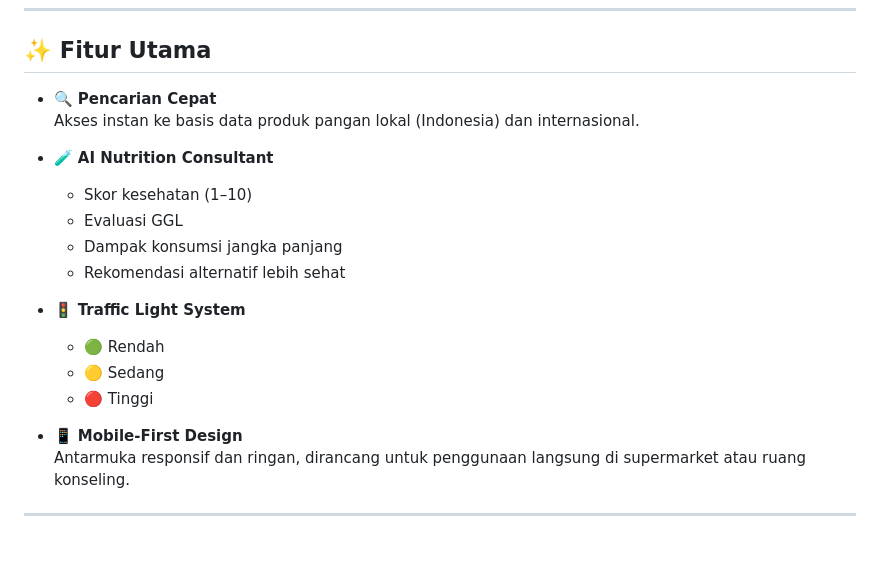
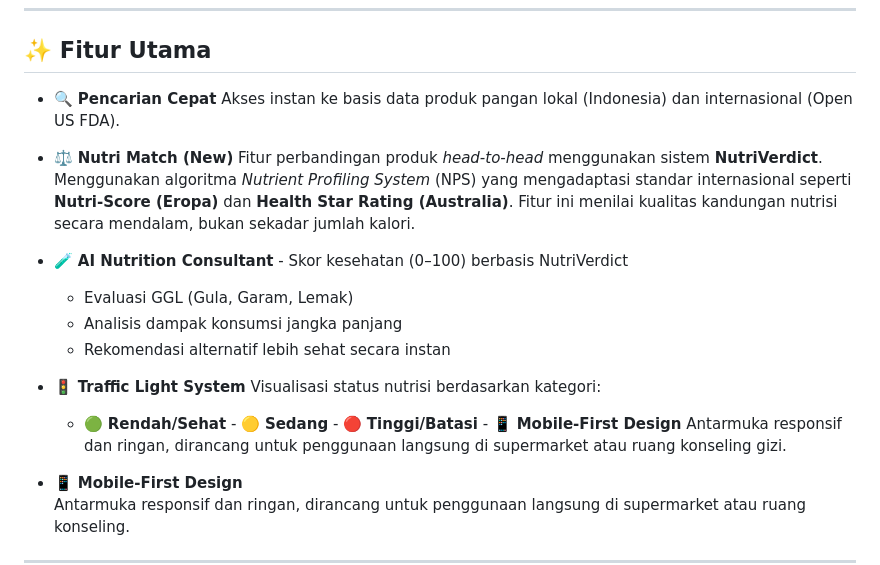
Before and after one commit to cendolboy/nutriguid, a Markdown page: README.md, the part around the change. Rendered like a GitHub page; blank space fills up the shorter version.

```diff
--- a/README.md
+++ b/README.md
@@ -52,19 +52,17 @@ Meningkatnya angka Penyakit Tidak Menular (PTM) seperti diabetes dan hipertensi
 
 ## ✨ Fitur Utama
 
-- 🔍 **Pencarian Cepat**
-  Akses instan ke basis data produk pangan lokal (Indonesia) dan internasional.
+- 🔍 **Pencarian Cepat** Akses instan ke basis data produk pangan lokal (Indonesia) dan internasional (Open US FDA).
 
-- 🧪 **AI Nutrition Consultant**
-  - Skor kesehatan (1–10)
-  - Evaluasi GGL
-  - Dampak konsumsi jangka panjang
-  - Rekomendasi alternatif lebih sehat
+- ⚖️ **Nutri Match (New)** Fitur perbandingan produk *head-to-head* menggunakan sistem **NutriVerdict**. Menggunakan algoritma *Nutrient Profiling System* (NPS) yang mengadaptasi standar internasional seperti **Nutri-Score (Eropa)** dan **Health Star Rating (Australia)**. Fitur ini menilai kualitas kandungan nutrisi secara mendalam, bukan sekadar jumlah kalori.
 
-- 🚦 **Traffic Light System**
-  - 🟢 Rendah
-  - 🟡 Sedang
-  - 🔴 Tinggi
+- 🧪 **AI Nutrition Consultant** - Skor kesehatan (0–100) berbasis NutriVerdict
+  - Evaluasi GGL (Gula, Garam, Lemak)
+  - Analisis dampak konsumsi jangka panjang
+  - Rekomendasi alternatif lebih sehat secara instan
+
+- 🚦 **Traffic Light System** Visualisasi status nutrisi berdasarkan kategori:
+  - 🟢 **Rendah/Sehat** - 🟡 **Sedang** - 🔴 **Tinggi/Batasi** - 📱 **Mobile-First Design** Antarmuka responsif dan ringan, dirancang untuk penggunaan langsung di supermarket atau ruang konseling gizi.
 
 - 📱 **Mobile-First Design**
   Antarmuka responsif dan ringan, dirancang untuk penggunaan langsung di supermarket atau ruang konseling.
```
